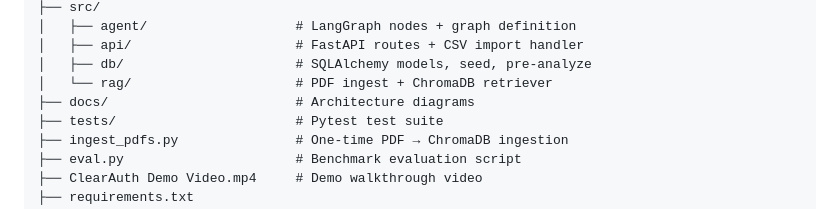
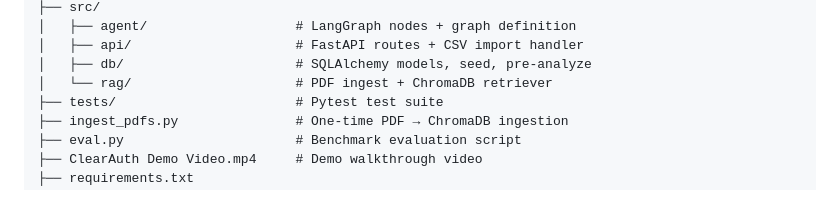
Before and after one commit to noopurdiv/Health-Plan-Prior-Auth-Agentic-AI, a Markdown page: README.md, the part around the change. Rendered like a GitHub page.

Commit message:
Remove architecture diagrams section from README
Removed reference to architecture diagrams in the README.

```diff
--- a/README.md
+++ b/README.md
@@ -198,7 +198,6 @@ Health-Plan-Prior-Auth-Agentic-AI/
 │   ├── api/                     # FastAPI routes + CSV import handler
 │   ├── db/                      # SQLAlchemy models, seed, pre-analyze
 │   └── rag/                     # PDF ingest + ChromaDB retriever
-├── docs/                        # Architecture diagrams
 ├── tests/                       # Pytest test suite
 ├── ingest_pdfs.py               # One-time PDF → ChromaDB ingestion
 ├── eval.py                      # Benchmark evaluation script
```
